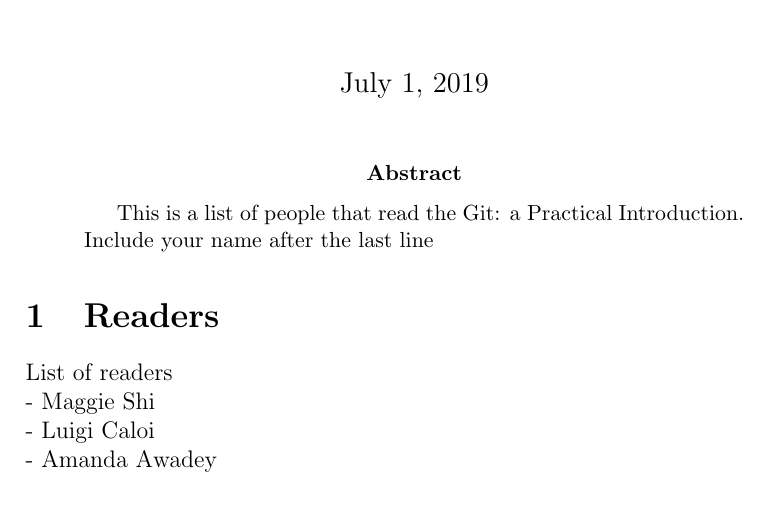
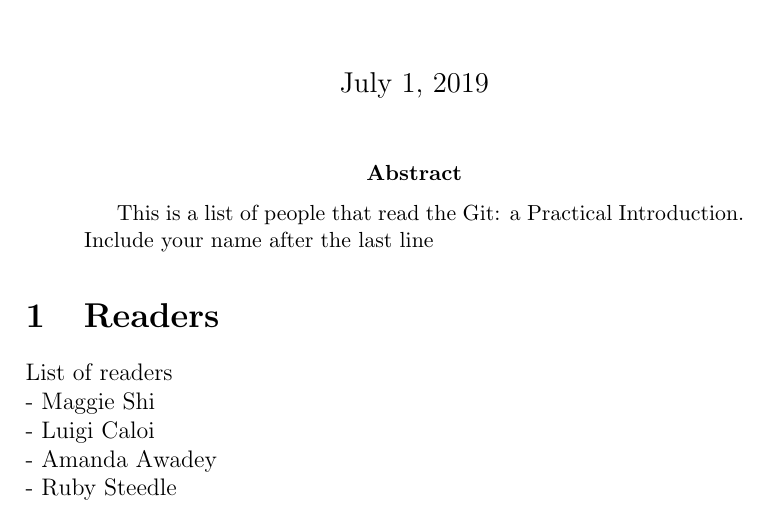
Before and after one commit to danieldiaz3313/GitShortIntro, a LaTeX paper (AllReaders.tex): part of the page, cut so that both start at the same text. Compiled offline with pdfLaTeX.

Commit message:
Added my name to list of readers

```diff
--- a/AllReaders.tex
+++ b/AllReaders.tex
@@ -18,6 +18,7 @@
 List of readers \\
 - Maggie Shi \\
 - Luigi Caloi  \\
-- Amanda Awadey
+- Amanda Awadey \\
+- Ruby Steedle
 
 \end{document}
```
